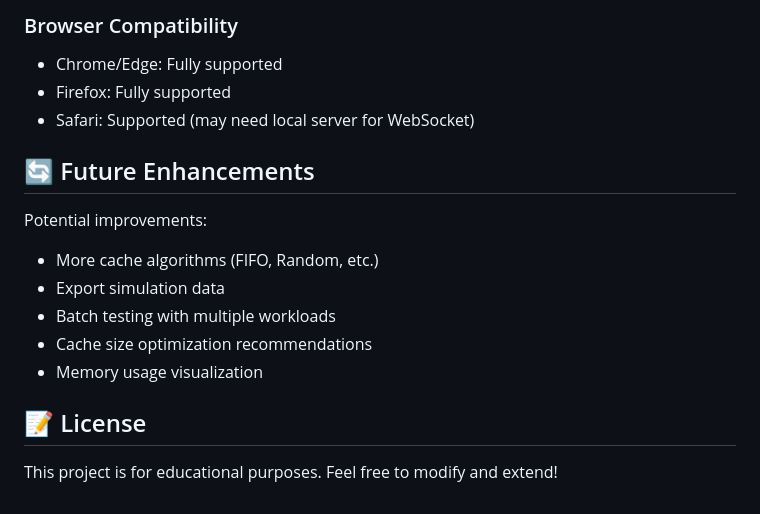
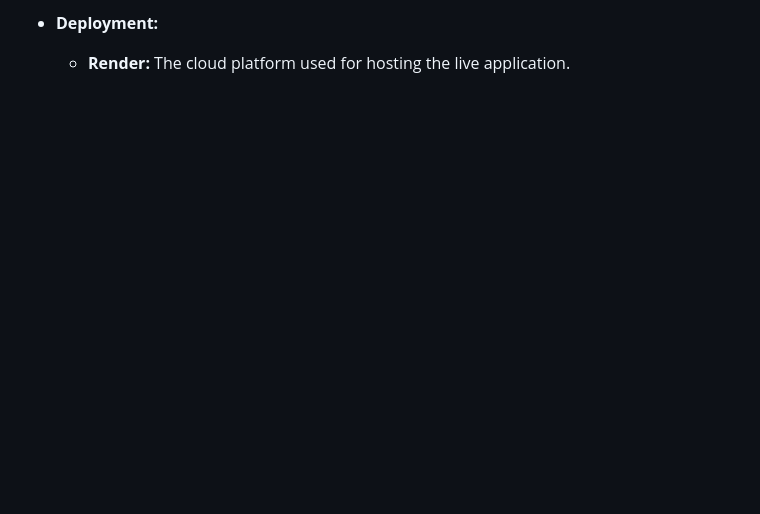
Before and after one commit to usmankhan616/LRU_project, a Markdown page: README.md, the part around the change printed below. GitHub-like rendering; blank space fills up the shorter version.

```diff
--- a/README.md
+++ b/README.md
@@ -139,17 +61,2 @@ The visualizer helps you understand when each algorithm performs best:
-### Browser Compatibility
-- Chrome/Edge: Fully supported
-- Firefox: Fully supported
-- Safari: Supported (may need local server for WebSocket)
-
-## 🔄 Future Enhancements
-
-Potential improvements:
-- More cache algorithms (FIFO, Random, etc.)
-- Export simulation data
-- Batch testing with multiple workloads
-- Cache size optimization recommendations
-- Memory usage visualization
-
-## 📝 License
-
-This project is for educational purposes. Feel free to modify and extend!
+* **Deployment:**
+    * **Render:** The cloud platform used for hosting the live application.
```
Also changed, not shown: other parts of README.md (+37 -115 lines).
